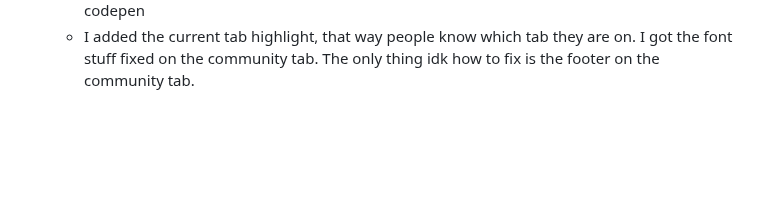
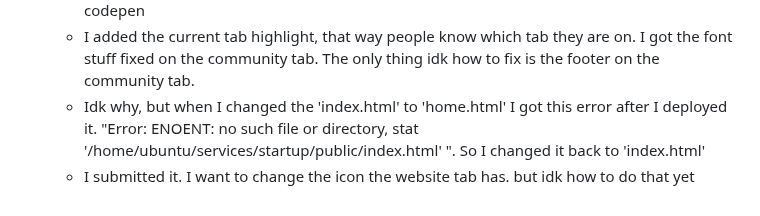
Before and after one commit to lbacigal/startup, a Markdown page: notes.md, the part around the change. Drawn GitHub-style; blank space fills up the shorter version.

Commit message:
added stuff in notes

```diff
--- a/notes.md
+++ b/notes.md
@@ -131,3 +131,5 @@
     * I worked on changing the background color, text color, & glowing menu border
     * worked on applying the CSS to the rest of the tabs. I have no idea why the community creations tab isn't working. I'm pretty sure it has to do with the image grid I foud from codepen
     * I added the current tab highlight, that way people know which tab they are on. I got the font stuff fixed on the community tab. The only thing idk how to fix is the footer on the community tab.
+    * Idk why, but when I changed the 'index.html' to 'home.html' I got this error after I deployed it. "Error: ENOENT: no such file or directory, stat '/home/ubuntu/services/startup/public/index.html' ". So I changed it back to 'index.html'
+    * I submitted it. I want to change the icon the website tab has. but idk how to do that yet
```
